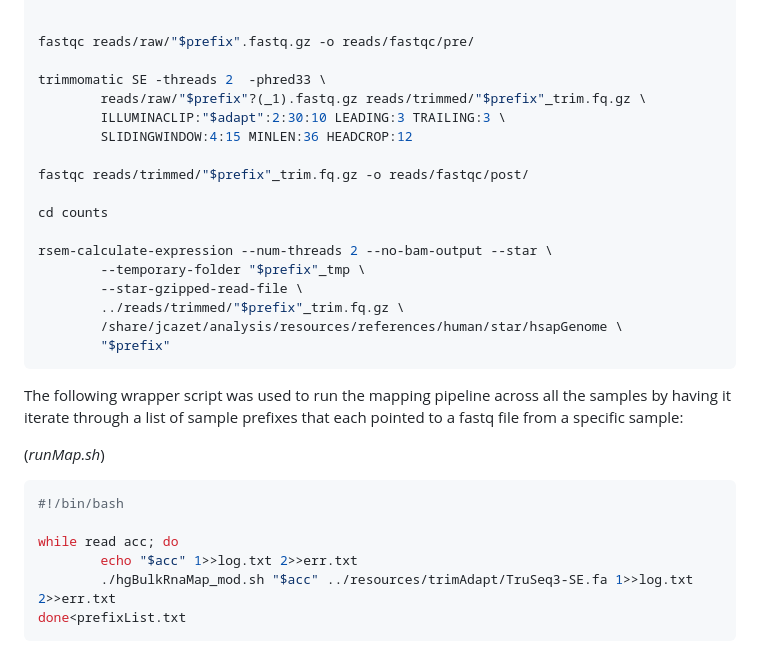
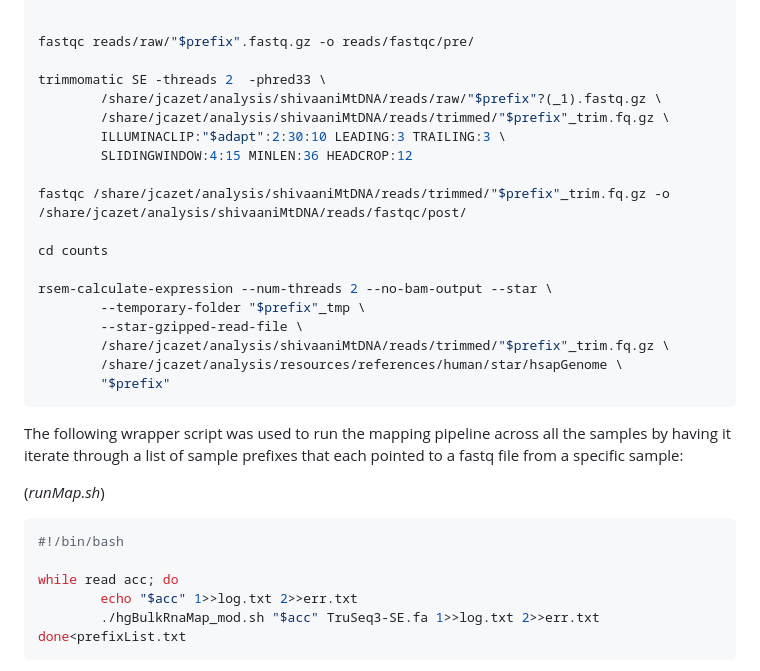
Before and after one commit to jcazetAtAltos/mtDNA_Depletion_RNA-seq_Analysis, a Markdown page: analyses/mapping/README.md, the part around the change. Drawn GitHub-style.

````diff
--- a/analyses/mapping/README.md
+++ b/analyses/mapping/README.md
@@ -94,18 +94,19 @@ adapt="$2"
 fastqc reads/raw/"$prefix".fastq.gz -o reads/fastqc/pre/
 
 trimmomatic SE -threads 2  -phred33 \
-        reads/raw/"$prefix"?(_1).fastq.gz reads/trimmed/"$prefix"_trim.fq.gz \
+        /share/jcazet/analysis/shivaaniMtDNA/reads/raw/"$prefix"?(_1).fastq.gz \
+        /share/jcazet/analysis/shivaaniMtDNA/reads/trimmed/"$prefix"_trim.fq.gz \
         ILLUMINACLIP:"$adapt":2:30:10 LEADING:3 TRAILING:3 \
         SLIDINGWINDOW:4:15 MINLEN:36 HEADCROP:12
 
-fastqc reads/trimmed/"$prefix"_trim.fq.gz -o reads/fastqc/post/
+fastqc /share/jcazet/analysis/shivaaniMtDNA/reads/trimmed/"$prefix"_trim.fq.gz -o /share/jcazet/analysis/shivaaniMtDNA/reads/fastqc/post/
 
 cd counts
 
 rsem-calculate-expression --num-threads 2 --no-bam-output --star \
         --temporary-folder "$prefix"_tmp \
         --star-gzipped-read-file \
-        ../reads/trimmed/"$prefix"_trim.fq.gz \
+        /share/jcazet/analysis/shivaaniMtDNA/reads/trimmed/"$prefix"_trim.fq.gz \
         /share/jcazet/analysis/resources/references/human/star/hsapGenome \
         "$prefix"
 ```
@@ -119,7 +120,7 @@ The following wrapper script was used to run the mapping pipeline across all the
 
 while read acc; do
         echo "$acc" 1>>log.txt 2>>err.txt
-        ./hgBulkRnaMap_mod.sh "$acc" ../resources/trimAdapt/TruSeq3-SE.fa 1>>log.txt 2>>err.txt
+        ./hgBulkRnaMap_mod.sh "$acc" TruSeq3-SE.fa 1>>log.txt 2>>err.txt
 done<prefixList.txt
 ```
 
````
